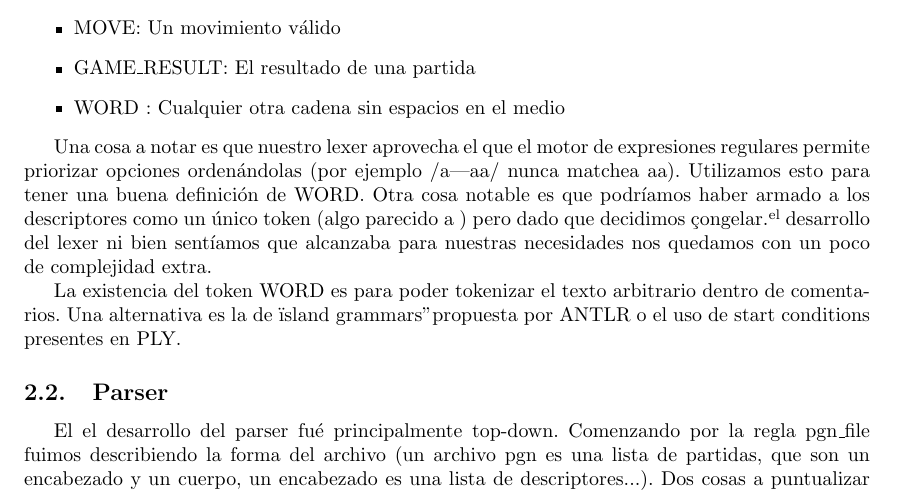
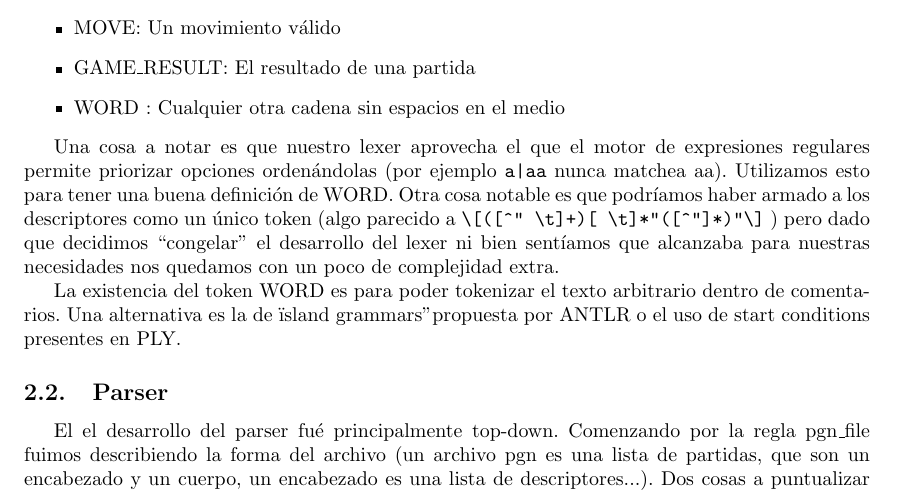
Before and after one commit to iglosiggio/tleng-tp, a LaTeX document (informe/informe.tex, which reads informe/implementacion.tex): part of page 3 of 7, cut so that both start at the same text. Compiled offline with pdfLaTeX.

Commit message:
Arreglo regexs en informe

```diff
--- a/informe/implementacion.tex
+++ b/informe/implementacion.tex
@@ -20,7 +20,7 @@ Los tokens nuestro lexer genera son los siguientes:
 \end{itemize}
 
 
-Una cosa a notar es que nuestro lexer aprovecha el que el motor de expresiones regulares permite priorizar opciones ordenándolas (por ejemplo /a|aa/ nunca matchea aa). Utilizamos esto para tener una buena definición de WORD. Otra cosa notable es que podríamos haber armado a los descriptores como un único token (algo parecido a )  pero dado que decidimos "congelar" el desarrollo del lexer ni bien sentíamos que alcanzaba para nuestras necesidades nos quedamos con un poco de complejidad extra.
+Una cosa a notar es que nuestro lexer aprovecha el que el motor de expresiones regulares permite priorizar opciones ordenándolas (por ejemplo \verb/a|aa/ nunca matchea aa). Utilizamos esto para tener una buena definición de WORD. Otra cosa notable es que podríamos haber armado a los descriptores como un único token (algo parecido a \verb/\[([^" \t]+)[ \t]*"([^"]*)"\]/ )  pero dado que decidimos ``congelar'' el desarrollo del lexer ni bien sentíamos que alcanzaba para nuestras necesidades nos quedamos con un poco de complejidad extra.
 
 La existencia del token WORD es para poder tokenizar el texto arbitrario dentro de comentarios. Una alternativa es la de "island grammars" propuesta por ANTLR o el uso de start conditions presentes en PLY.
 
```
